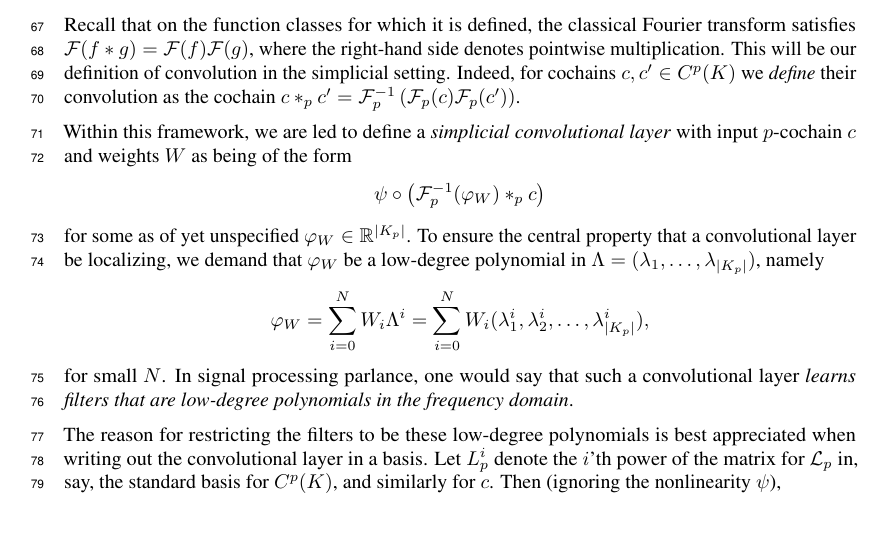
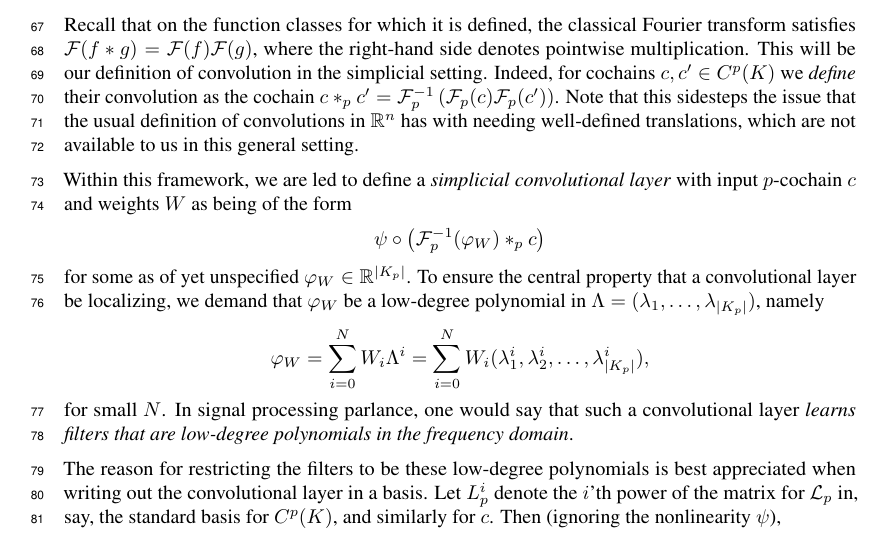
Before and after one commit to stefaniaebli/paper-snn-neurips2020tda, a LaTeX paper (neurips_2020_tda.tex, which reads scnn.tex): part of page 3 of 7, cut so that both start at the same text. Compiled offline with pdfLaTeX.

Commit message:
Sentence to clear up translation confusion.

```diff
--- a/scnn.tex
+++ b/scnn.tex
@@ -5,7 +5,7 @@ A convolutional layer is of the form $\psi\circ(f\ast \varphi_W)$, where $\ast$
 
 Following~\cite{defferrard2016convolutional} and motivated by the fact that the discrete Fourier transform of a real-valued function on an $n$-dimensional cubical grid coincides with its decomposition into a linear combination of the eigenfunctions of the graph Laplacian for that grid, we define the Fourier transform $\mathcal{F}_p: C^p(K) \to \mathbb{R}^{\lvert K_p \rvert}$ of real $p$-cochains on a simplicial complex with Laplacians $\mathcal{L}_p$ as $\mathcal{F}_p(c) = \left(\ip{c}{e_1}_p, \ip{c}{e_2}_p, \dotsc, \ip{c}{e_{\lvert K_p \rvert}}_p\right)$, where the $e_i$'s are the eigencochains of $\mathcal{L}_p$ ordered by eigenvalues $\lambda_1\leq\dotsm\leq\lambda_{\lvert K_p \rvert}$. The function $\mathcal{F}_p$ is invertible since $\mathcal{L}_p$ is diagonalizable; explicitly, if we write $U\diag(\Lambda)U\transpose$ for a normalized eigendecomposition, the orthonormal matrices $U$ and $U\transpose$ represent $\mathcal{F}\inv_p$ and $\mathcal{F}_p$, respectively. This is the foundation for Barbarossa's development of signal processing on simplicial complexes~\cite{barbarossa2018learning}.
 
-Recall that on the function classes for which it is defined, the classical Fourier transform satisfies $\mathcal{F}(f\ast g)=\mathcal{F}(f)\mathcal{F}(g)$, where the right-hand side denotes pointwise multiplication. This will be our definition of convolution in the simplicial setting. Indeed, for cochains $c,c'\in C^p(K)$ we \emph{define} their convolution as the cochain $c\ast_p c' = \mathcal{F}_p\inv\left(\mathcal{F}_p(c)\mathcal{F}_p(c')\right)$.
+Recall that on the function classes for which it is defined, the classical Fourier transform satisfies $\mathcal{F}(f\ast g)=\mathcal{F}(f)\mathcal{F}(g)$, where the right-hand side denotes pointwise multiplication. This will be our definition of convolution in the simplicial setting. Indeed, for cochains $c,c'\in C^p(K)$ we \emph{define} their convolution as the cochain $c\ast_p c' = \mathcal{F}_p\inv\left(\mathcal{F}_p(c)\mathcal{F}_p(c')\right)$. Note that this sidesteps the issue that the usual definition of convolutions in $\RR^n$ has with needing well-defined translations, which are not available to us in this general setting.
 
 Within this framework, we are led to define a \emph{simplicial convolutional layer} with input $p$-cochain $c$ and weights $W$ as being of the form
 \begin{equation*}
```
